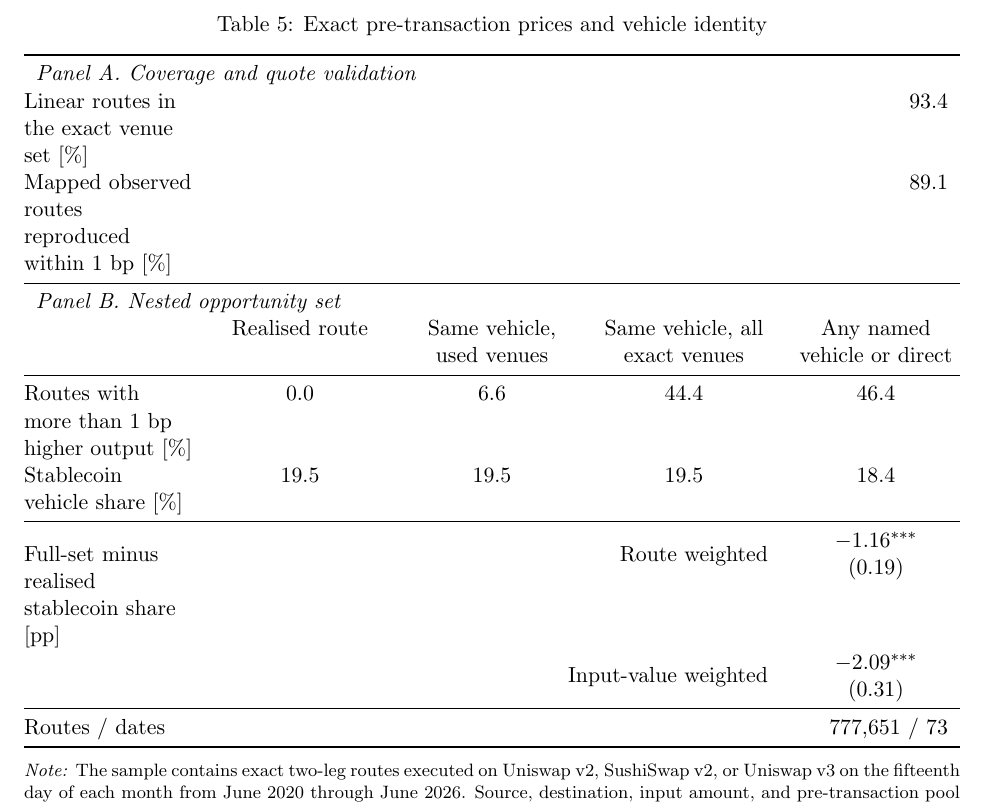
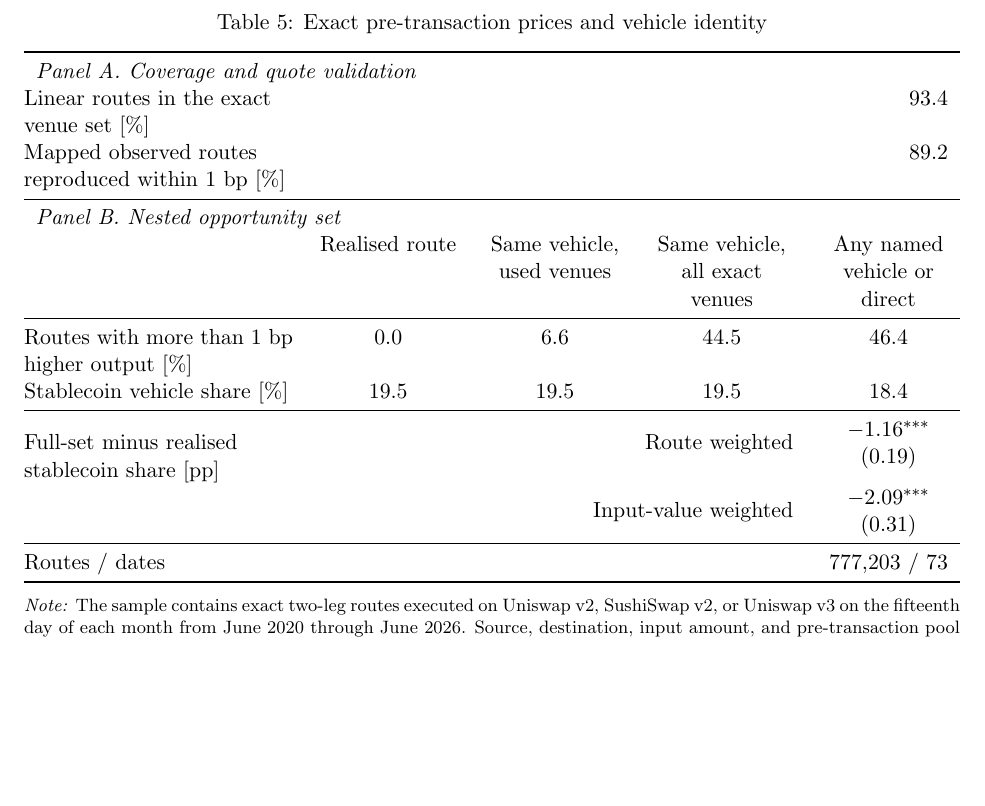
Before and after one commit to xujiahuayz/defi-vehicle-currencies, a LaTeX paper (paper/main.tex, which reads output/exhibits/exact_vehicle_frontier_values.tex, output/exhibits/result_resolution_values.tex, output/tables/exact_vehicle_frontier.tex): part of page 15 of 53, cut so that both start at the same text, the shorter picture padded with empty space. Compiled offline with pdfLaTeX.

Commit message:
Complete V1-inclusive exact price frontier

```diff
--- a/output/exhibits/exact_vehicle_frontier_values.tex
+++ b/output/exhibits/exact_vehicle_frontier_values.tex
@@ -1,11 +1,11 @@
 % Generated by scripts/tabulate/render_exact_vehicle_frontier.py; do not edit.
-\newcommand{\ExactFrontierRoutes}{777{,}651}
+\newcommand{\ExactFrontierRoutes}{777{,}203}
 \newcommand{\ExactFrontierDates}{73}
 \newcommand{\ExactFrontierMinimumInput}{\$100}
 \newcommand{\ExactFrontierGainThreshold}{1 bp}
 \newcommand{\ExactFrontierImpactLimit}{5\%}
 \newcommand{\ExactFrontierWithinShare}{6.6\%}
-\newcommand{\ExactFrontierSameVehicleShare}{44.4\%}
+\newcommand{\ExactFrontierSameVehicleShare}{44.5\%}
 \newcommand{\ExactFrontierAllPathShare}{46.4\%}
 \newcommand{\ExactFrontierVehicleAddition}{2.0 pp}
 \newcommand{\ExactFrontierMedianGain}{21.9 bp}
@@ -16,7 +16,7 @@
 \newcommand{\ExactFrontierStableValueDecline}{2.1 pp}
 \newcommand{\ExactFrontierHighNotionalChange}{-1.8 pp}
 \newcommand{\ExactFrontierHighNotionalDecline}{1.8 pp}
-\newcommand{\ExactFrontierHighNotionalRoutes}{78{,}637}
+\newcommand{\ExactFrontierHighNotionalRoutes}{78{,}627}
 \newcommand{\ExactFrontierVenueCoverage}{93.4\%}
-\newcommand{\ExactFrontierReproduction}{89.1\%}
+\newcommand{\ExactFrontierReproduction}{89.2\%}
 \newcommand{\ExactFrontierExtremeRoutes}{98}
--- a/output/exhibits/result_resolution_values.tex
+++ b/output/exhibits/result_resolution_values.tex
@@ -13,3 +13,7 @@
 \newcommand{\NonvehicleEndpointValueEnd}{39.1\%}
 \newcommand{\NonvehicleEndpointValueChange}{$+38.1$ pp}
 \newcommand{\NonvehicleEndpointValueExclusive}{$+33.8$ pp}
+\newcommand{\PriceChallengerIncumbentRetention}{12.0\%}
+\newcommand{\PriceChallengerRoutes}{15{,}308}
+\newcommand{\PriceChallengerPairs}{1{,}886}
+\newcommand{\PriceIncumbentLeaderRetention}{99.5\%}
--- a/output/tables/exact_vehicle_frontier.tex
+++ b/output/tables/exact_vehicle_frontier.tex
@@ -1,18 +1,18 @@
-\begin{tabularx}{\linewidth}{@{}>{\raggedright\arraybackslash}X*{4}{>{\centering\arraybackslash}X}@{}}
+\begin{tabularx}{\linewidth}{@{}>{\hsize=1.6\hsize\raggedright\arraybackslash}X*{4}{>{\hsize=.85\hsize\centering\arraybackslash}X}@{}}
 \toprule
 \multicolumn{5}{l}{\textit{Panel A. Coverage and quote validation}} \\
 Linear routes in the exact venue set [\%] & \multicolumn{4}{r}{93.4} \\
-Mapped observed routes reproduced within 1 bp [\%] & \multicolumn{4}{r}{89.1} \\
+Mapped observed routes reproduced within 1 bp [\%] & \multicolumn{4}{r}{89.2} \\
 \midrule
 \multicolumn{5}{l}{\textit{Panel B. Nested opportunity set}} \\
  & Realised route & Same vehicle, used venues & Same vehicle, all exact venues & Any named vehicle or direct \\
 \midrule
-Routes with more than 1 bp higher output [\%] & 0.0 & 6.6 & 44.4 & 46.4 \\
+Routes with more than 1 bp higher output [\%] & 0.0 & 6.6 & 44.5 & 46.4 \\
 Stablecoin vehicle share [\%] & 19.5 & 19.5 & 19.5 & 18.4 \\
 \midrule
 Full-set minus realised stablecoin share [pp] & \multicolumn{3}{r}{Route weighted} & \begin{tabular}{@{}c@{}}$-1.16^{***}$\\$(0.19)$\end{tabular} \\
  & \multicolumn{3}{r}{Input-value weighted} & \begin{tabular}{@{}c@{}}$-2.09^{***}$\\$(0.31)$\end{tabular} \\
 \midrule
-Routes / dates & \multicolumn{4}{r}{777{,}651 / 73} \\
+Routes / dates & \multicolumn{4}{r}{777{,}203 / 73} \\
 \bottomrule
 \end{tabularx}
```
Also changed, not shown: output/tables/entry_vehicle_price_alignment.tex (added, +11 -0 lines), output/tables/adjacent_year_vehicle_rotation.pdf, output/tables/entry_vehicle_price_alignment.pdf (added), output/tables/exact_vehicle_frontier.pdf, output/tables/nonvehicle_endpoint_rotation.pdf, 3 other files.
